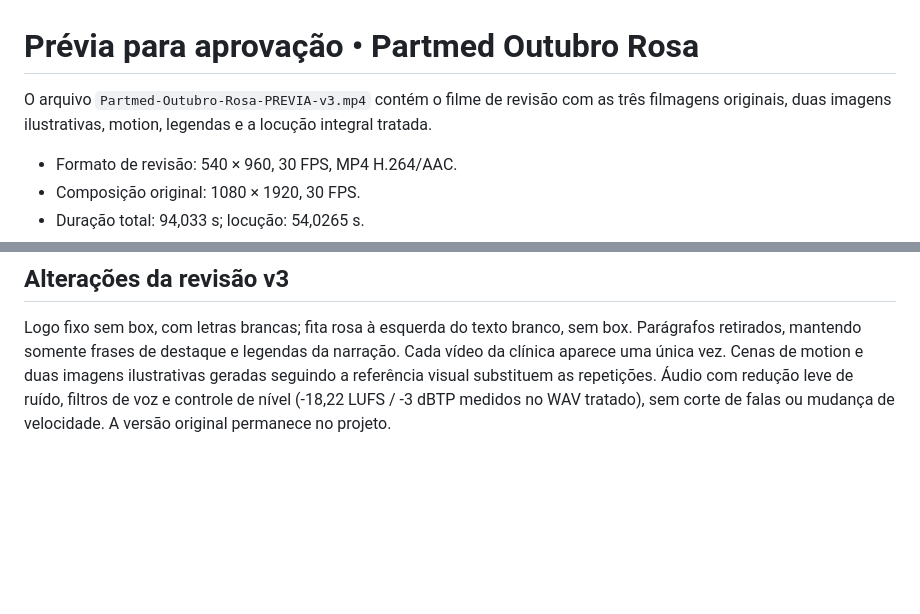
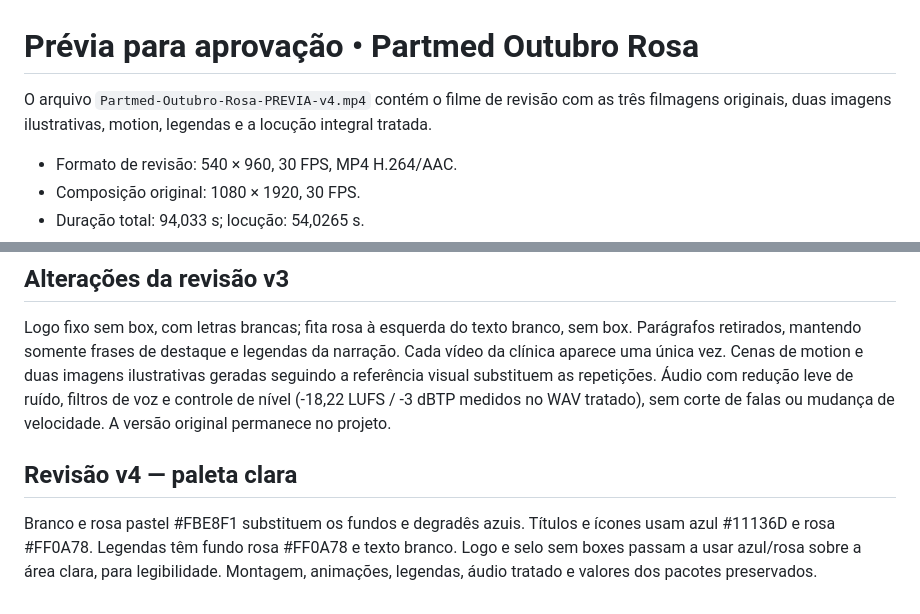
Before and after one commit to bmktechai-git/criacao, a Markdown page: review/README.md, 2 parts joined by grey strips. Drawn GitHub-style; blank space fills up the shorter version.

Commit message:
Add light-palette review video v4

```diff
--- a/review/README.md
+++ b/review/README.md
@@ -1,6 +1,6 @@
 # Prévia para aprovação • Partmed Outubro Rosa
 
-O arquivo `Partmed-Outubro-Rosa-PREVIA-v3.mp4` contém o filme de revisão com as três filmagens originais, duas imagens ilustrativas, motion, legendas e a locução integral tratada.
+O arquivo `Partmed-Outubro-Rosa-PREVIA-v4.mp4` contém o filme de revisão com as três filmagens originais, duas imagens ilustrativas, motion, legendas e a locução integral tratada.
 
 - Formato de revisão: 540 × 960, 30 FPS, MP4 H.264/AAC.
 - Composição original: 1080 × 1920, 30 FPS.
@@ -20,3 +20,7 @@ Abra a composição `Partmed-Outubro-Rosa` no Codespaces para revisar a timeline
 Logo fixo sem box, com letras brancas; fita rosa à esquerda do texto branco, sem box. Parágrafos retirados, mantendo somente frases de destaque e legendas da narração.
 Cada vídeo da clínica aparece uma única vez. Cenas de motion e duas imagens ilustrativas geradas seguindo a referência visual substituem as repetições.
 Áudio com redução leve de ruído, filtros de voz e controle de nível (-18,22 LUFS / -3 dBTP medidos no WAV tratado), sem corte de falas ou mudança de velocidade. A versão original permanece no projeto.
+
+## Revisão v4 — paleta clara
+
+Branco e rosa pastel #FBE8F1 substituem os fundos e degradês azuis. Títulos e ícones usam azul #11136D e rosa #FF0A78. Legendas têm fundo rosa #FF0A78 e texto branco. Logo e selo sem boxes passam a usar azul/rosa sobre a área clara, para legibilidade. Montagem, animações, legendas, áudio tratado e valores dos pacotes preservados.
```
Also changed, not shown: README.md (+2 -2 lines), partmed-outubro-rosa/README.md (+2 -2 lines), review/revisao-v4.jpg (added), 3 other files.
